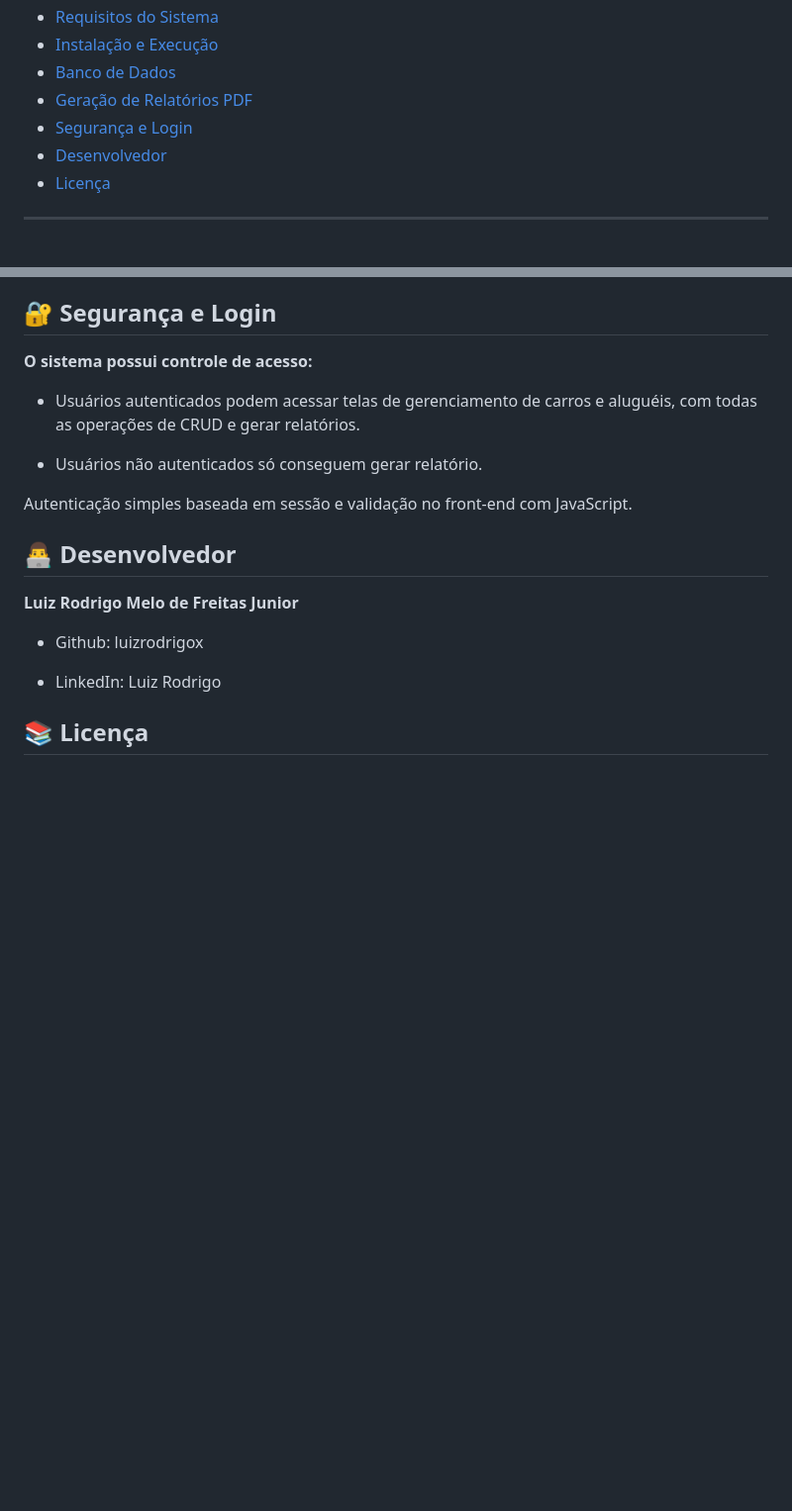
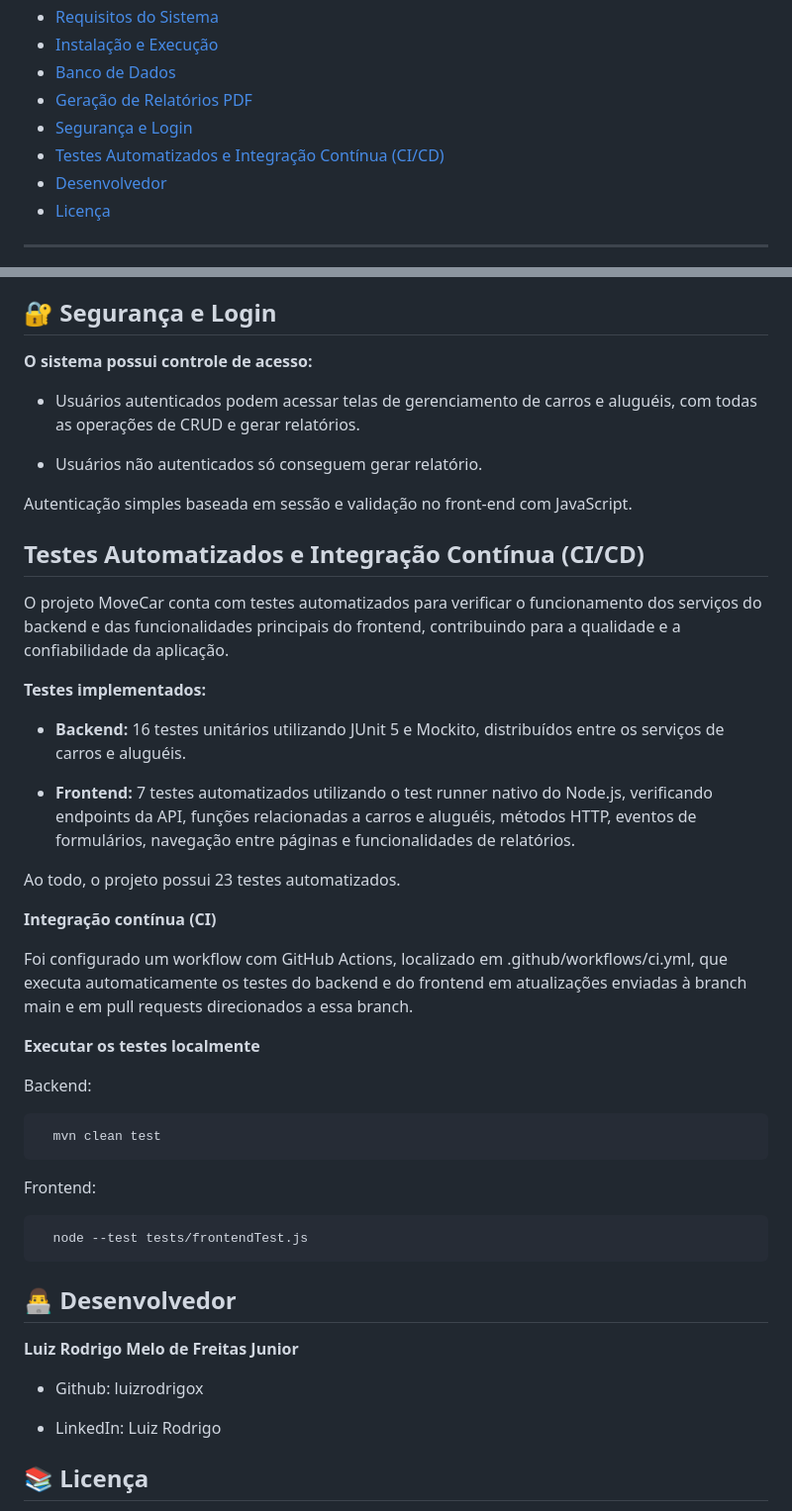
Before and after one commit to luizrodrigox/MoveCar, a Markdown page: README.md, 2 parts joined by grey strips. Shown at 99% size. Drawn GitHub-style; blank space fills up the shorter version.

Commit message:
documentação CI/CD

````diff
--- a/README.md
+++ b/README.md
@@ -11,6 +11,7 @@
 - [Banco de Dados](#banco-de-dados)
 - [Geração de Relatórios PDF](#geracao-de-relatorios-pdf)
 - [Segurança e Login](#seguranca-e-login)
+- [Testes Automatizados e Integração Contínua (CI/CD)](#testes-automatizados-e-integracao-continua)
 - [Desenvolvedor](#desenvolvedor)
 - [Licença](#licenca)
 
@@ -155,6 +156,34 @@ O projeto segue a **arquitetura em três camadas (MVC)**:
 
   Autenticação simples baseada em sessão e validação no front-end com JavaScript.
 
+<a id="testes-automatizados-e-integracao-continua"></a>
+## Testes Automatizados e Integração Contínua (CI/CD)
+
+  O projeto MoveCar conta com testes automatizados para verificar o funcionamento dos serviços do backend e das funcionalidades principais do frontend, contribuindo para a qualidade e a confiabilidade da aplicação.
+
+  **Testes implementados:**
+  - **Backend:** 16 testes unitários utilizando JUnit 5 e Mockito, distribuídos entre os serviços de carros e aluguéis.
+
+  - **Frontend:** 7 testes automatizados utilizando o test runner nativo do Node.js, verificando endpoints da API, funções relacionadas a carros e aluguéis, métodos HTTP, eventos de formulários, navegação entre páginas e funcionalidades de relatórios.
+
+  Ao todo, o projeto possui 23 testes automatizados.
+
+  **Integração contínua (CI)**
+
+  Foi configurado um workflow com GitHub Actions, localizado em .github/workflows/ci.yml, que executa automaticamente os testes do backend e do frontend em atualizações enviadas à branch main e em pull requests direcionados a essa branch.
+
+  **Executar os testes localmente**
+
+  Backend:
+  ```bash
+    mvn clean test
+  ```
+
+  Frontend:
+  ```bash
+    node --test tests/frontendTest.js
+  ```
+
 <a id="desenvolvedor"></a>
 ## 👨‍💻 Desenvolvedor
 
````
